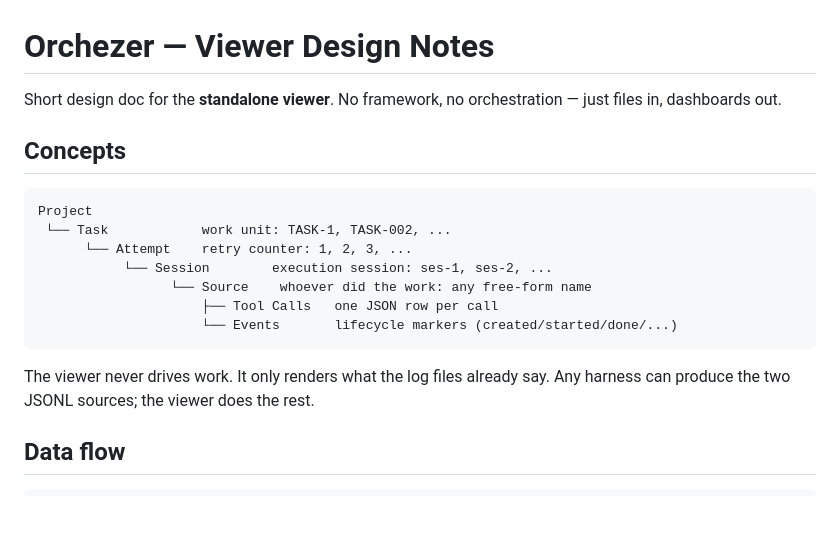
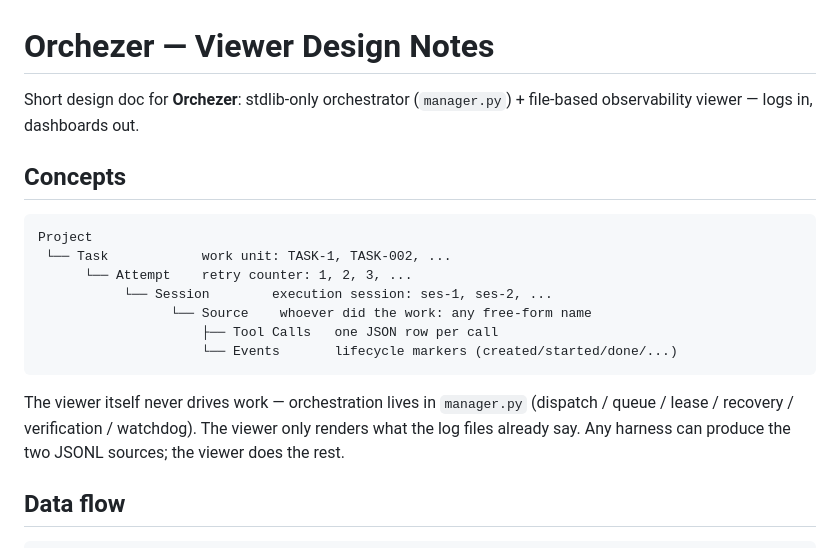
Before and after one commit to worakorn-prince/Orchezer, a Markdown page: design.github.md, the part around one of its changes. GitHub-like rendering; blank space fills up the shorter version.

````diff
--- a/design.github.md
+++ b/design.github.md
@@ -1,7 +1,7 @@
 # Orchezer — Viewer Design Notes
 
-Short design doc for the **standalone viewer**. No framework, no orchestration —
-just files in, dashboards out.
+Short design doc for **Orchezer**: stdlib-only orchestrator (`manager.py`) +
+file-based observability viewer — logs in, dashboards out.
 
 ## Concepts
 
@@ -15,7 +15,9 @@ Project
                      └── Events       lifecycle markers (created/started/done/...)
 ```
 
-The viewer never drives work. It only renders what the log files already say.
+The viewer itself never drives work — orchestration lives in `manager.py`
+(dispatch / queue / lease / recovery / verification / watchdog).
+The viewer only renders what the log files already say.
 Any harness can produce the two JSONL sources; the viewer does the rest.
 
 ## Data flow
````
Also changed, not shown: other parts of design.github.md (+19 -5 lines), README.md (+30 -1 lines).
